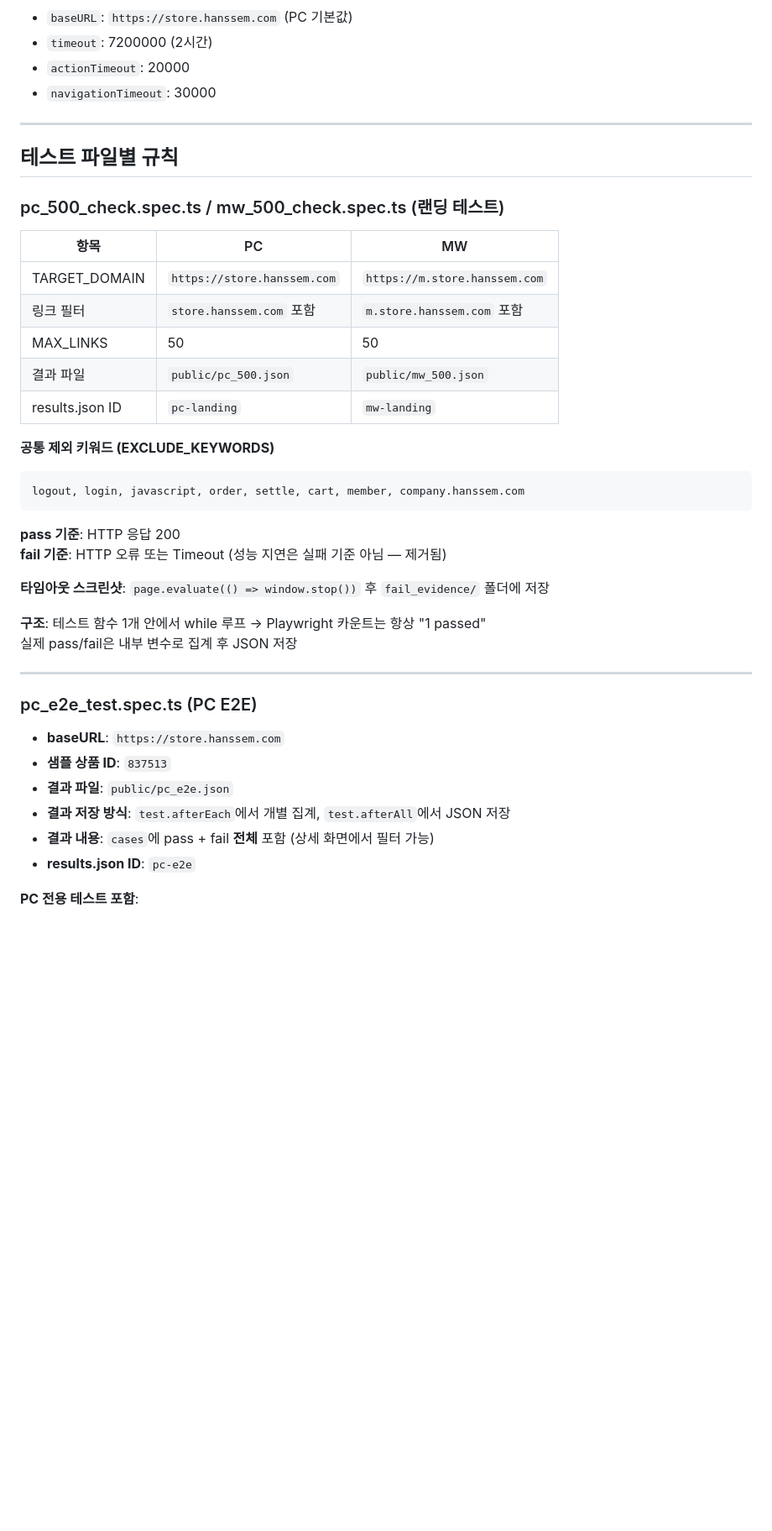
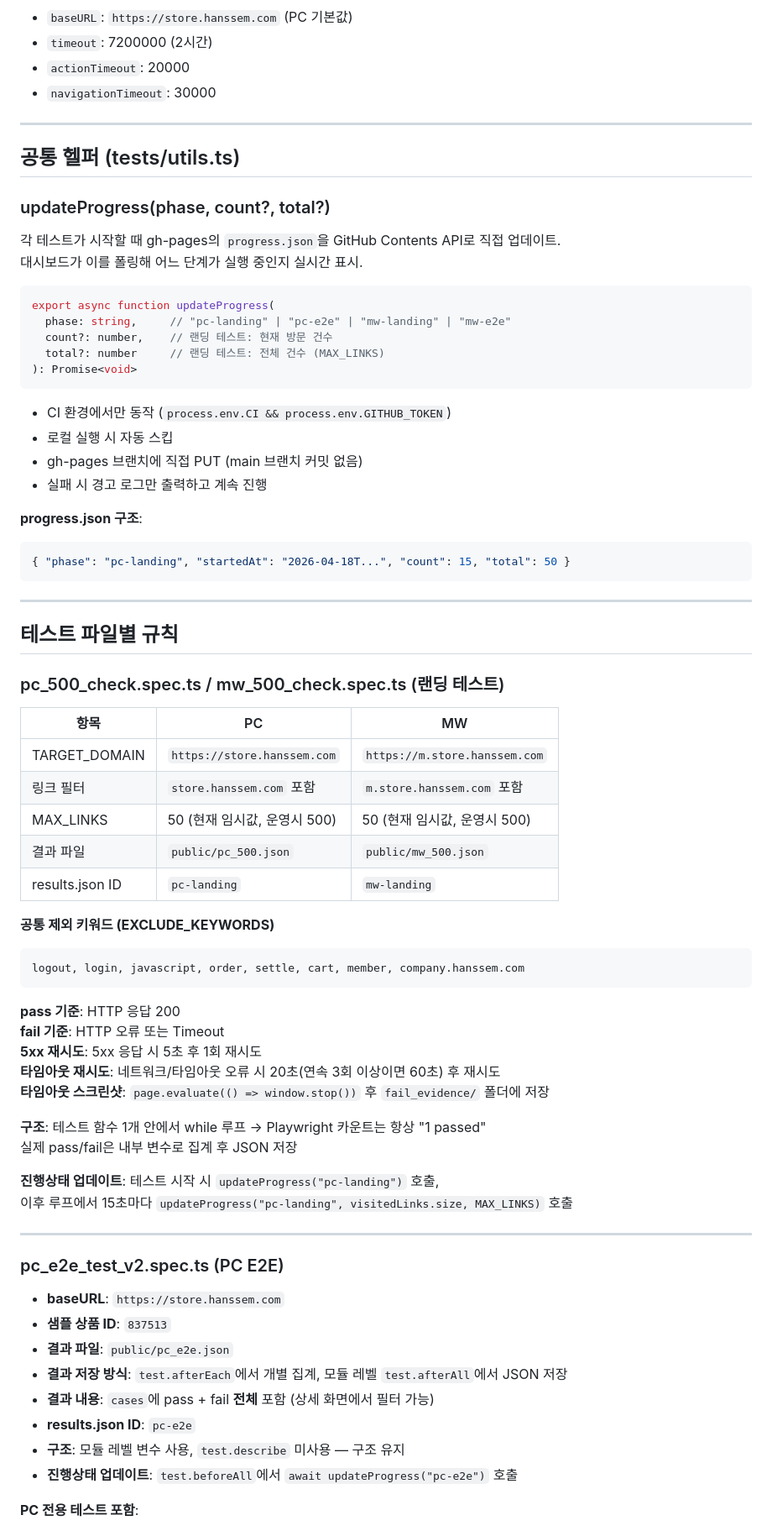
Before and after one commit to daewon82/hanssem-qa-system, a Markdown page: CLAUDE.md, the part around one of its changes. Shown at 84% size. Drawn GitHub-style; blank space fills up the shorter version.

````diff
--- a/CLAUDE.md
+++ b/CLAUDE.md
@@ -80,6 +82,32 @@ projects: [
 
 ---
 
+## 공통 헬퍼 (tests/utils.ts)
+
+### updateProgress(phase, count?, total?)
+각 테스트가 시작할 때 gh-pages의 `progress.json`을 GitHub Contents API로 직접 업데이트.
+대시보드가 이를 폴링해 어느 단계가 실행 중인지 실시간 표시.
+
+```typescript
+export async function updateProgress(
+  phase: string,     // "pc-landing" | "pc-e2e" | "mw-landing" | "mw-e2e"
+  count?: number,    // 랜딩 테스트: 현재 방문 건수
+  total?: number     // 랜딩 테스트: 전체 건수 (MAX_LINKS)
+): Promise<void>
+```
+
+- CI 환경에서만 동작 (`process.env.CI && process.env.GITHUB_TOKEN`)
+- 로컬 실행 시 자동 스킵
+- gh-pages 브랜치에 직접 PUT (main 브랜치 커밋 없음)
+- 실패 시 경고 로그만 출력하고 계속 진행
+
+**progress.json 구조**:
+```json
+{ "phase": "pc-landing", "startedAt": "2026-04-18T...", "count": 15, "total": 50 }
+```
+
+---
+
 ## 테스트 파일별 규칙
 
 ### pc_500_check.spec.ts / mw_500_check.spec.ts (랜딩 테스트)
@@ -88,7 +116,7 @@ projects: [
 |---|---|---|
 | TARGET_DOMAIN | `https://store.hanssem.com` | `https://m.store.hanssem.com` |
 | 링크 필터 | `store.hanssem.com` 포함 | `m.store.hanssem.com` 포함 |
-| MAX_LINKS | 50 | 50 |
+| MAX_LINKS | 50 (현재 임시값, 운영시 500) | 50 (현재 임시값, 운영시 500) |
 | 결과 파일 | `public/pc_500.json` | `public/mw_500.json` |
 | results.json ID | `pc-landing` | `mw-landing` |
 
@@ -98,23 +126,29 @@ logout, login, javascript, order, settle, cart, member, company.hanssem.com
 ```
 
 **pass 기준**: HTTP 응답 200
-**fail 기준**: HTTP 오류 또는 Timeout (성능 지연은 실패 기준 아님 — 제거됨)
-
+**fail 기준**: HTTP 오류 또는 Timeout
+**5xx 재시도**: 5xx 응답 시 5초 후 1회 재시도
+**타임아웃 재시도**: 네트워크/타임아웃 오류 시 20초(연속 3회 이상이면 60초) 후 재시도
 **타임아웃 스크린샷**: `page.evaluate(() => window.stop())` 후 `fail_evidence/` 폴더에 저장
 
 **구조**: 테스트 함수 1개 안에서 while 루프 → Playwright 카운트는 항상 "1 passed"
 실제 pass/fail은 내부 변수로 집계 후 JSON 저장
 
+**진행상태 업데이트**: 테스트 시작 시 `updateProgress("pc-landing")` 호출,
+이후 루프에서 15초마다 `updateProgress("pc-landing", visitedLinks.size, MAX_LINKS)` 호출
+
 ---
 
-### pc_e2e_test.spec.ts (PC E2E)
+### pc_e2e_test_v2.spec.ts (PC E2E)
 
 - **baseURL**: `https://store.hanssem.com`
 - **샘플 상품 ID**: `837513`
 - **결과 파일**: `public/pc_e2e.json`
-- **결과 저장 방식**: `test.afterEach`에서 개별 집계, `test.afterAll`에서 JSON 저장
+- **결과 저장 방식**: `test.afterEach`에서 개별 집계, 모듈 레벨 `test.afterAll`에서 JSON 저장
 - **결과 내용**: `cases`에 pass + fail **전체** 포함 (상세 화면에서 필터 가능)
 - **results.json ID**: `pc-e2e`
+- **구조**: 모듈 레벨 변수 사용, `test.describe` 미사용 — 구조 유지
+- **진행상태 업데이트**: `test.beforeAll`에서 `await updateProgress("pc-e2e")` 호출
 
 **PC 전용 테스트 포함**:
 - 푸터 노출 확인 (PC)
````
Also changed, not shown: other parts of CLAUDE.md (+97 -35 lines).
